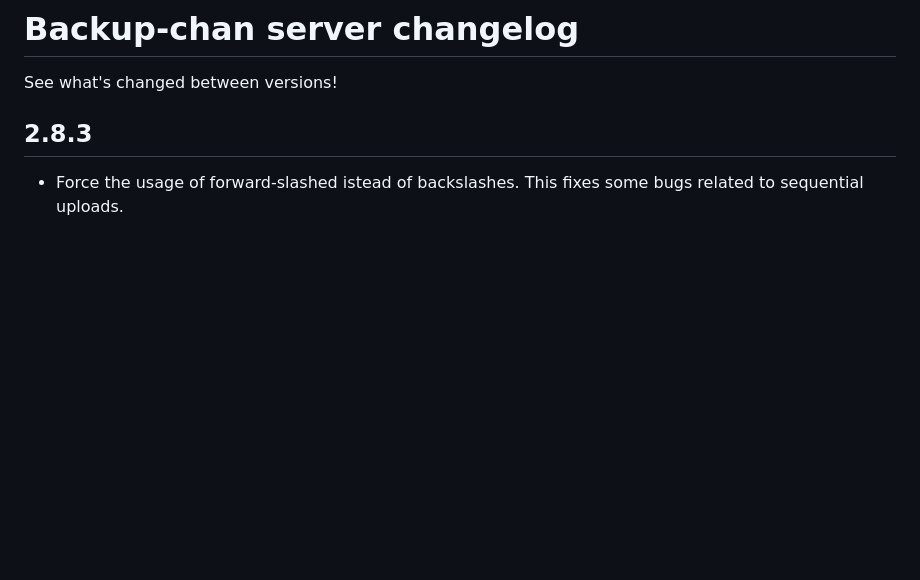
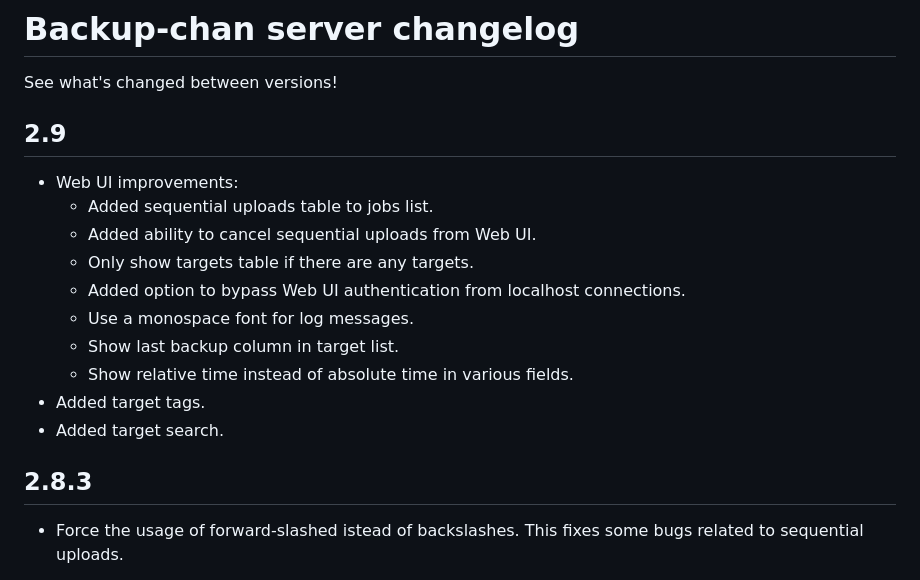
Before and after one commit to Backupchan/server, a Markdown page: CHANGELOG.md, the part around the change. Drawn GitHub-style; blank space fills up the shorter version.

Commit message:
changelog update

```diff
--- a/CHANGELOG.md
+++ b/CHANGELOG.md
@@ -1,6 +1,19 @@
 # Backup-chan server changelog
 
 See what's changed between versions!
+
+## 2.9
+
+* Web UI improvements:
+  * Added sequential uploads table to jobs list.
+  * Added ability to cancel sequential uploads from Web UI.
+  * Only show targets table if there are any targets.
+  * Added option to bypass Web UI authentication from localhost connections.
+  * Use a monospace font for log messages.
+  * Show last backup column in target list.
+  * Show relative time instead of absolute time in various fields.
+* Added target tags.
+* Added target search.
 
 ## 2.8.3
 
```
